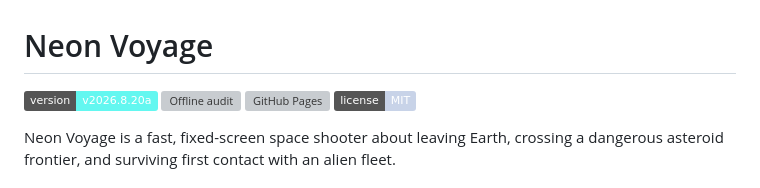
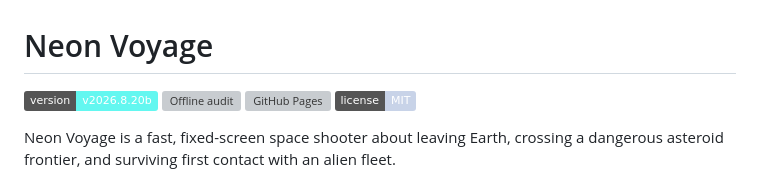
Before and after one commit to XenoVoyage/Neon-Voyage, a Markdown page: README.md, the part around the change. Rendered like a GitHub page; badges without logos; grey boxes are pictures that could not be loaded.

```diff
--- a/README.md
+++ b/README.md
@@ -1,6 +1,6 @@
 # Neon Voyage
 
-[![Version v2026.8.20a](https://img.shields.io/badge/version-v2026.8.20a-63f7f0)](CHANGELOG.md)
+[![Version v2026.8.20b](https://img.shields.io/badge/version-v2026.8.20b-63f7f0)](CHANGELOG.md)
 [![Offline audit](https://github.com/XenoVoyage/Neon-Voyage/actions/workflows/ci.yml/badge.svg)](https://github.com/XenoVoyage/Neon-Voyage/actions/workflows/ci.yml)
 [![GitHub Pages](https://github.com/XenoVoyage/Neon-Voyage/actions/workflows/pages.yml/badge.svg)](https://github.com/XenoVoyage/Neon-Voyage/actions/workflows/pages.yml)
 [![License: MIT](https://img.shields.io/badge/license-MIT-c8d3e8)](LICENSE)
```
